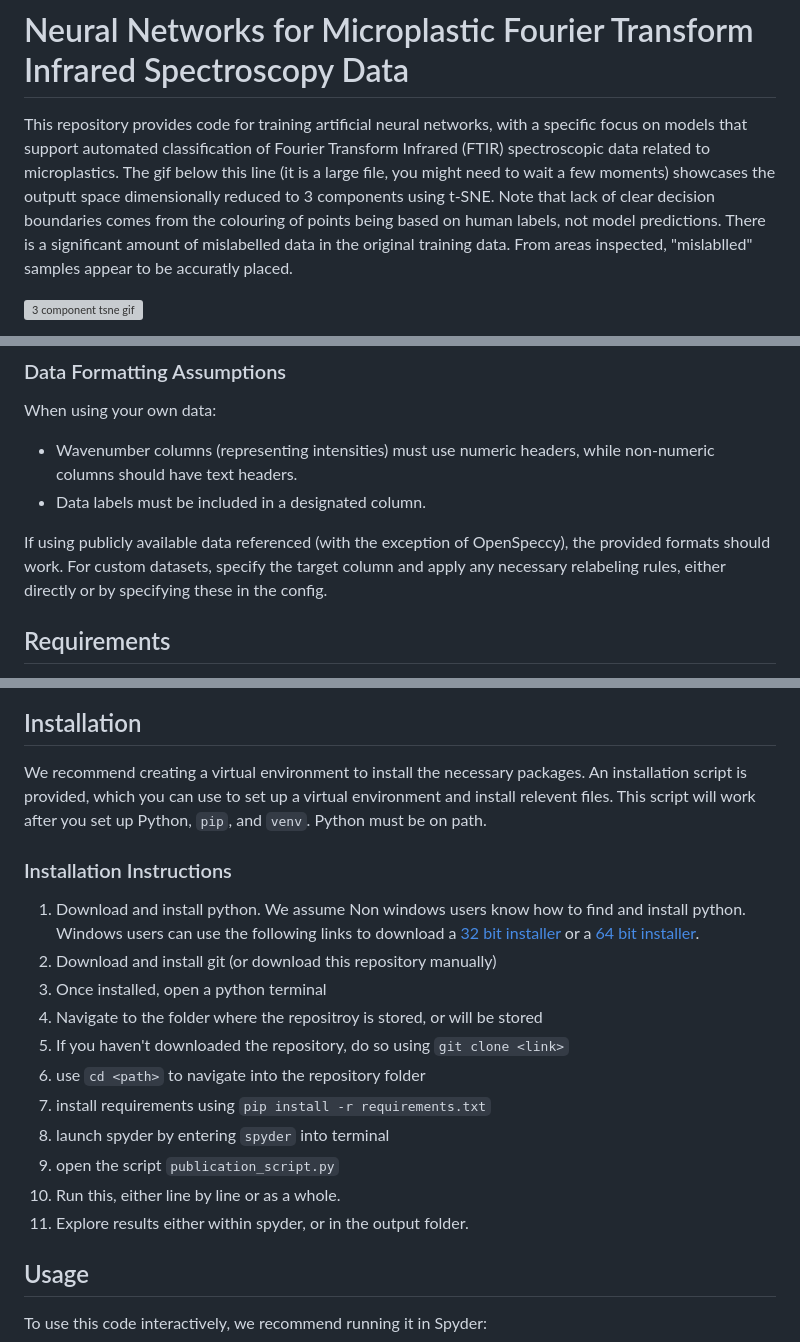
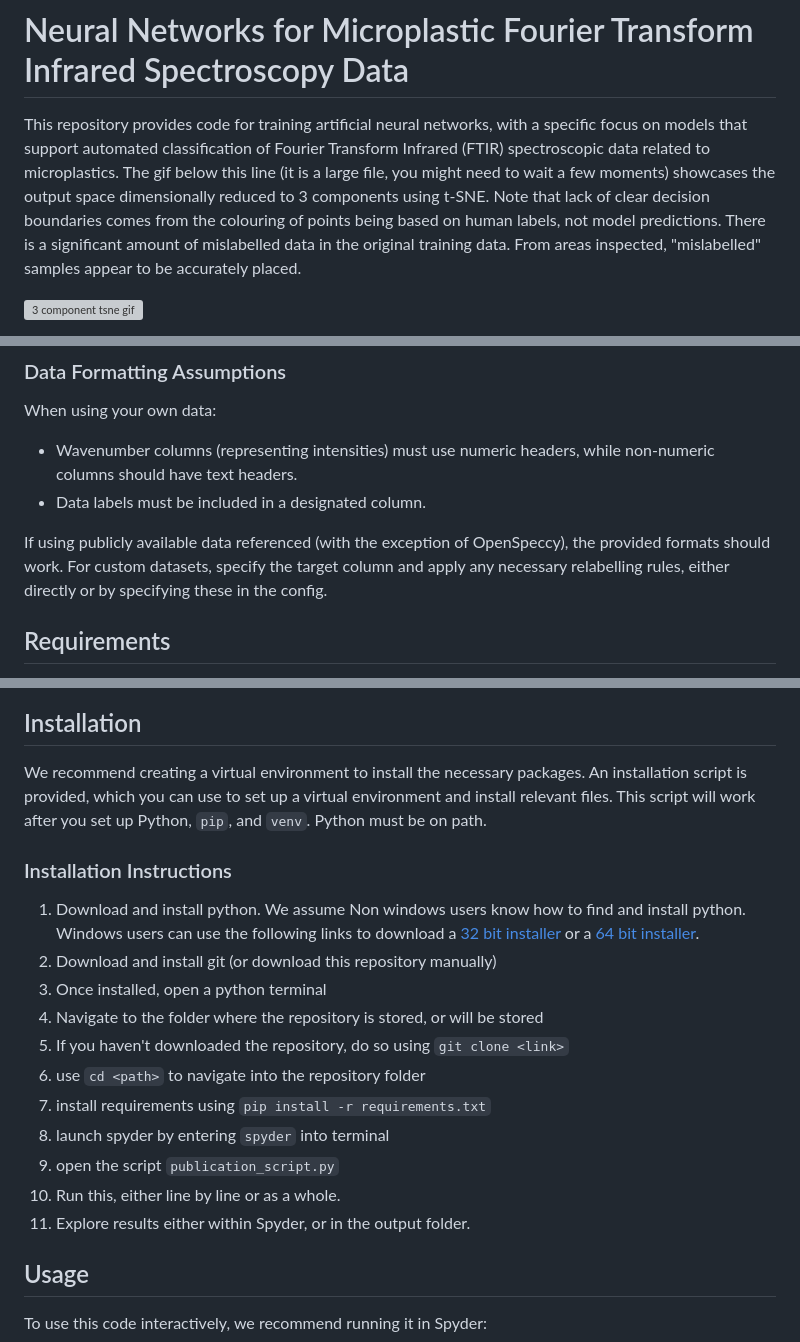
Before and after one commit to Grimblewald/Neural-networks-for-microplastic-fourier-transform-infrared-spectroscopy-data, a Markdown page: README.md, 3 parts joined by grey strips. GitHub-like rendering; grey boxes are pictures that could not be loaded.

Commit message:
Update README.md fix spelling errors

```diff
--- a/README.md
+++ b/README.md
@@ -3,7 +3,7 @@ There are elements of this repository which are clearly unfinished, these are th
 
 # Neural Networks for Microplastic Fourier Transform Infrared Spectroscopy Data
 
-This repository provides code for training artificial neural networks, with a specific focus on models that support automated classification of Fourier Transform Infrared (FTIR) spectroscopic data related to microplastics. The gif below this line (it is a large file, you might need to wait a few moments) showcases the outputt space dimensionally reduced to 3 components using t-SNE. Note that lack of clear decision boundaries comes from the colouring of points being based on human labels, not model predictions. There is a significant amount of mislabelled data in the original training data. From areas inspected, "mislablled" samples appear to be accuratly placed.
+This repository provides code for training artificial neural networks, with a specific focus on models that support automated classification of Fourier Transform Infrared (FTIR) spectroscopic data related to microplastics. The gif below this line (it is a large file, you might need to wait a few moments) showcases the output space dimensionally reduced to 3 components using t-SNE. Note that lack of clear decision boundaries comes from the colouring of points being based on human labels, not model predictions. There is a significant amount of mislabelled data in the original training data. From areas inspected, "mislabelled" samples appear to be accurately placed.
 
 ![3 component tsne gif](https://github.com/Grimblewald/Neural-networks-for-microplastic-fourier-transform-infrared-spectroscopy-data/blob/main/tsne_3d2.gif?raw=true)
 
@@ -63,7 +63,7 @@ When using your own data:
 - Wavenumber columns (representing intensities) must use numeric headers, while non-numeric columns should have text headers.
 - Data labels must be included in a designated column.
 
-If using publicly available data referenced (with the exception of OpenSpeccy), the provided formats should work. For custom datasets, specify the target column and apply any necessary relabeling rules, either directly or by specifying these in the config.
+If using publicly available data referenced (with the exception of OpenSpeccy), the provided formats should work. For custom datasets, specify the target column and apply any necessary relabelling rules, either directly or by specifying these in the config.
 
 ## Requirements
 
@@ -74,20 +74,20 @@ Python version 3.10–3.12 is required (untested in later versions). The code ut
 The fastest way to get started and inspect the code output is to simply run the google collab notebook we make avaliable via this [![link](https://colab.research.google.com/assets/colab-badge.svg)](https://colab.research.google.com/drive/17tDtN3pFHYkQCpytrv1TYdfoJkn8snik?usp=sharing)
 ## Installation
 
-We recommend creating a virtual environment to install the necessary packages. An installation script is provided, which you can use to set up a virtual environment and install relevent files. This script will work after you set up Python, `pip`, and `venv`. Python must be on path.
+We recommend creating a virtual environment to install the necessary packages. An installation script is provided, which you can use to set up a virtual environment and install relevant files. This script will work after you set up Python, `pip`, and `venv`. Python must be on path.
 
 ### Installation Instructions
 1. Download and install python. We assume Non windows users know how to find and install python. Windows users can use the following links to download a [32 bit installer](https://www.python.org/ftp/python/3.11.9/python-3.11.9.exe) or a [64 bit installer](https://www.python.org/ftp/python/3.11.9/python-3.11.9-amd64.exe).
 2. Download and install git (or download this repository manually)
 4. Once installed, open a python terminal
-5. Navigate to the folder where the repositroy is stored, or will be stored
+5. Navigate to the folder where the repository is stored, or will be stored
 6. If you haven't downloaded the repository, do so using `git clone <link>`
 7. use `cd <path>` to navigate into the repository folder
 8. install requirements using `pip install -r requirements.txt`
 9. launch spyder by entering `spyder` into terminal
 10. open the script `publication_script.py`
 11. Run this, either line by line or as a whole.
-12. Explore results either within spyder, or in the output folder.
+12. Explore results either within Spyder, or in the output folder.
 
 ## Usage
 
```
